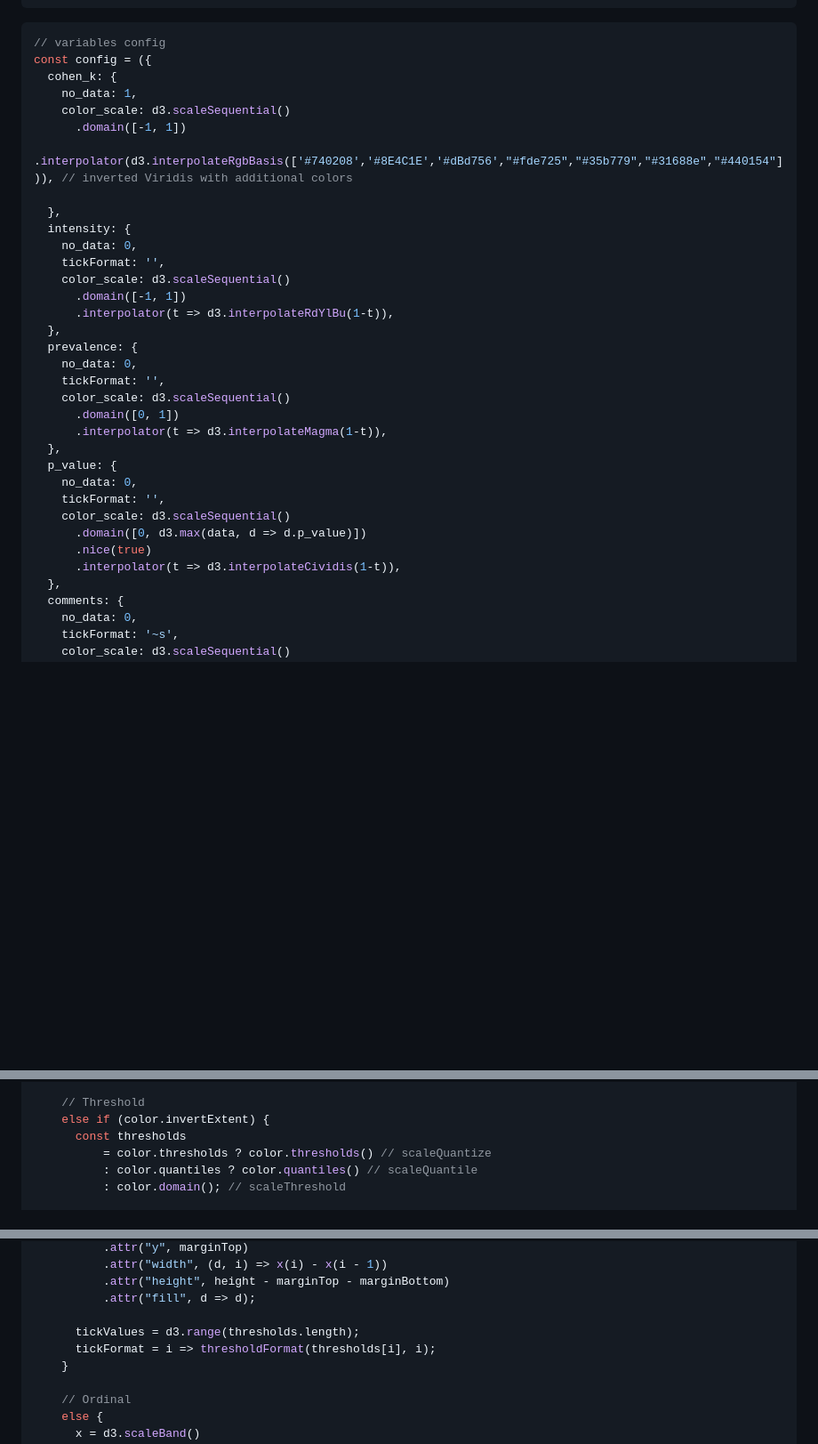
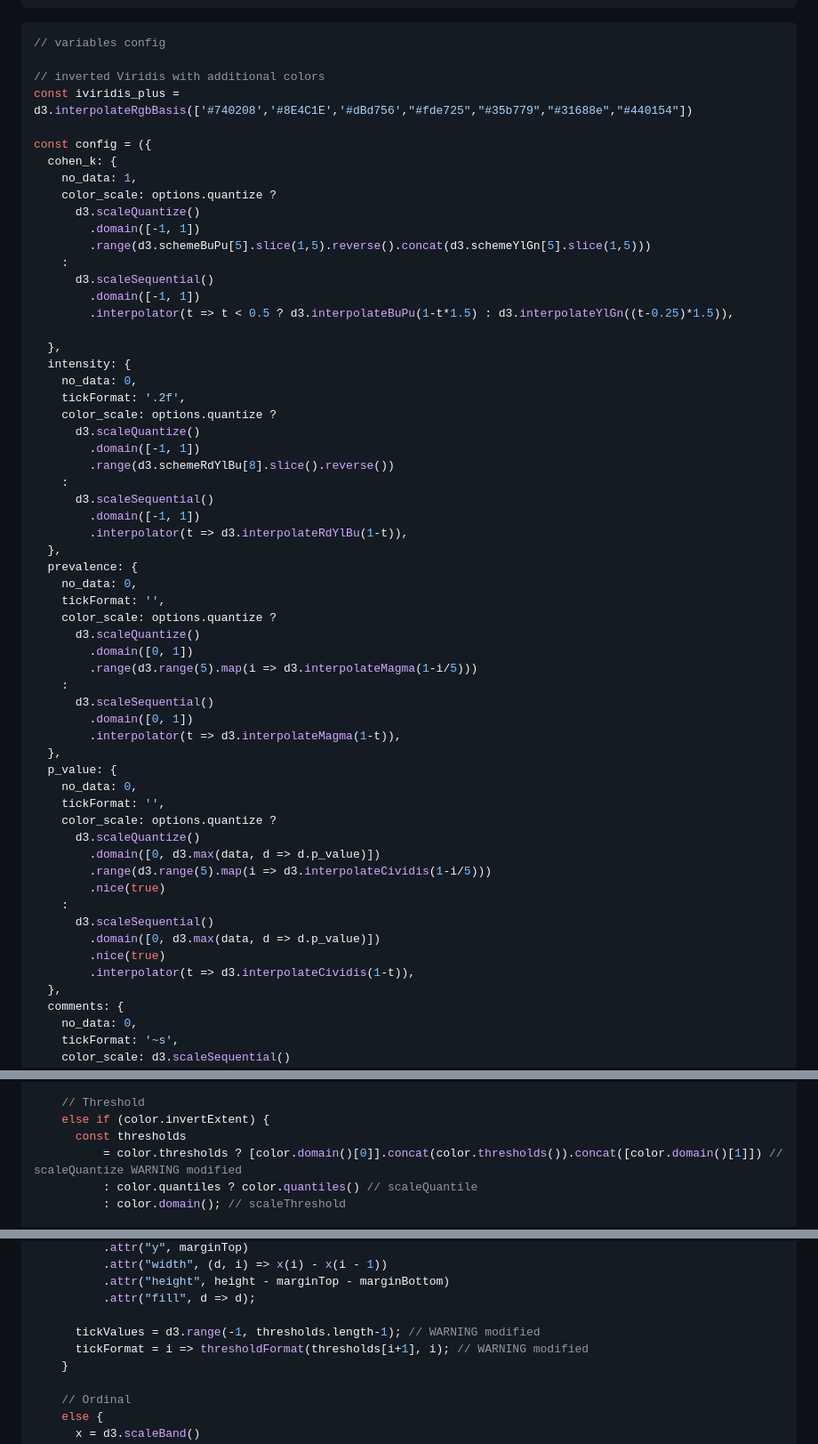
Before and after one commit to webvis/annotator-target-hate-speech-biases, a Markdown page: src/index.md, 3 parts joined by grey strips. Shown: that part at 89% size. Rendered like a GitHub page; blank space fills up the shorter version.

Commit message:
wip scales

````diff
--- a/src/index.md
+++ b/src/index.md
@@ -295,35 +296,60 @@ const sorted_cols = col_ordering.map(col => columns[col])
 
 ```js
 // variables config
+
+// inverted Viridis with additional colors
+const iviridis_plus = d3.interpolateRgbBasis(['#740208','#8E4C1E','#dBd756',"#fde725","#35b779","#31688e","#440154"])
+
 const config = ({
   cohen_k: {
     no_data: 1,
-    color_scale: d3.scaleSequential()
-      .domain([-1, 1])
-      .interpolator(d3.interpolateRgbBasis(['#740208','#8E4C1E','#dBd756',"#fde725","#35b779","#31688e","#440154"])), // inverted Viridis with additional colors
+    color_scale: options.quantize ?
+      d3.scaleQuantize()
+        .domain([-1, 1])
+        .range(d3.schemeBuPu[5].slice(1,5).reverse().concat(d3.schemeYlGn[5].slice(1,5)))
+    :
+      d3.scaleSequential()
+        .domain([-1, 1])
+        .interpolator(t => t < 0.5 ? d3.interpolateBuPu(1-t*1.5) : d3.interpolateYlGn((t-0.25)*1.5)),
 
   },
   intensity: {
     no_data: 0,
-    tickFormat: '',
-    color_scale: d3.scaleSequential()
-      .domain([-1, 1])
-      .interpolator(t => d3.interpolateRdYlBu(1-t)),
+    tickFormat: '.2f',
+    color_scale: options.quantize ?
+      d3.scaleQuantize()
+        .domain([-1, 1])
+        .range(d3.schemeRdYlBu[8].slice().reverse())
+    :
+      d3.scaleSequential()
+        .domain([-1, 1])
+        .interpolator(t => d3.interpolateRdYlBu(1-t)),
   },
   prevalence: {
     no_data: 0,
     tickFormat: '',
-    color_scale: d3.scaleSequential()
-      .domain([0, 1])
-      .interpolator(t => d3.interpolateMagma(1-t)),
+    color_scale: options.quantize ?
+      d3.scaleQuantize()
+        .domain([0, 1])
+        .range(d3.range(5).map(i => d3.interpolateMagma(1-i/5)))
+    :
+      d3.scaleSequential()
+        .domain([0, 1])
+        .interpolator(t => d3.interpolateMagma(1-t)),
   },
   p_value: {
     no_data: 0,
     tickFormat: '',
-    color_scale: d3.scaleSequential()
-      .domain([0, d3.max(data, d => d.p_value)])
-      .nice(true)
-      .interpolator(t => d3.interpolateCividis(1-t)),
+    color_scale: options.quantize ?
+      d3.scaleQuantize()
+        .domain([0, d3.max(data, d => d.p_value)])
+        .range(d3.range(5).map(i => d3.interpolateCividis(1-i/5)))
+        .nice(true)
+    :
+      d3.scaleSequential()
+        .domain([0, d3.max(data, d => d.p_value)])
+        .nice(true)
+        .interpolator(t => d3.interpolateCividis(1-t)),
   },
   comments: {
     no_data: 0,
@@ -504,7 +530,7 @@ function Legend(color, {
     // Threshold
     else if (color.invertExtent) {
       const thresholds
-          = color.thresholds ? color.thresholds() // scaleQuantize
+          = color.thresholds ? [color.domain()[0]].concat(color.thresholds()).concat([color.domain()[1]]) // scaleQuantize WARNING modified
           : color.quantiles ? color.quantiles() // scaleQuantile
           : color.domain(); // scaleThreshold
 
@@ -527,8 +553,8 @@ function Legend(color, {
           .attr("height", height - marginTop - marginBottom)
           .attr("fill", d => d);
 
-      tickValues = d3.range(thresholds.length);
-      tickFormat = i => thresholdFormat(thresholds[i], i);
+      tickValues = d3.range(-1, thresholds.length-1); // WARNING modified
+      tickFormat = i => thresholdFormat(thresholds[i+1], i); // WARNING modified
     }
 
     // Ordinal
````
Also changed, not shown: other parts of src/index.md (+1 -0 lines).
